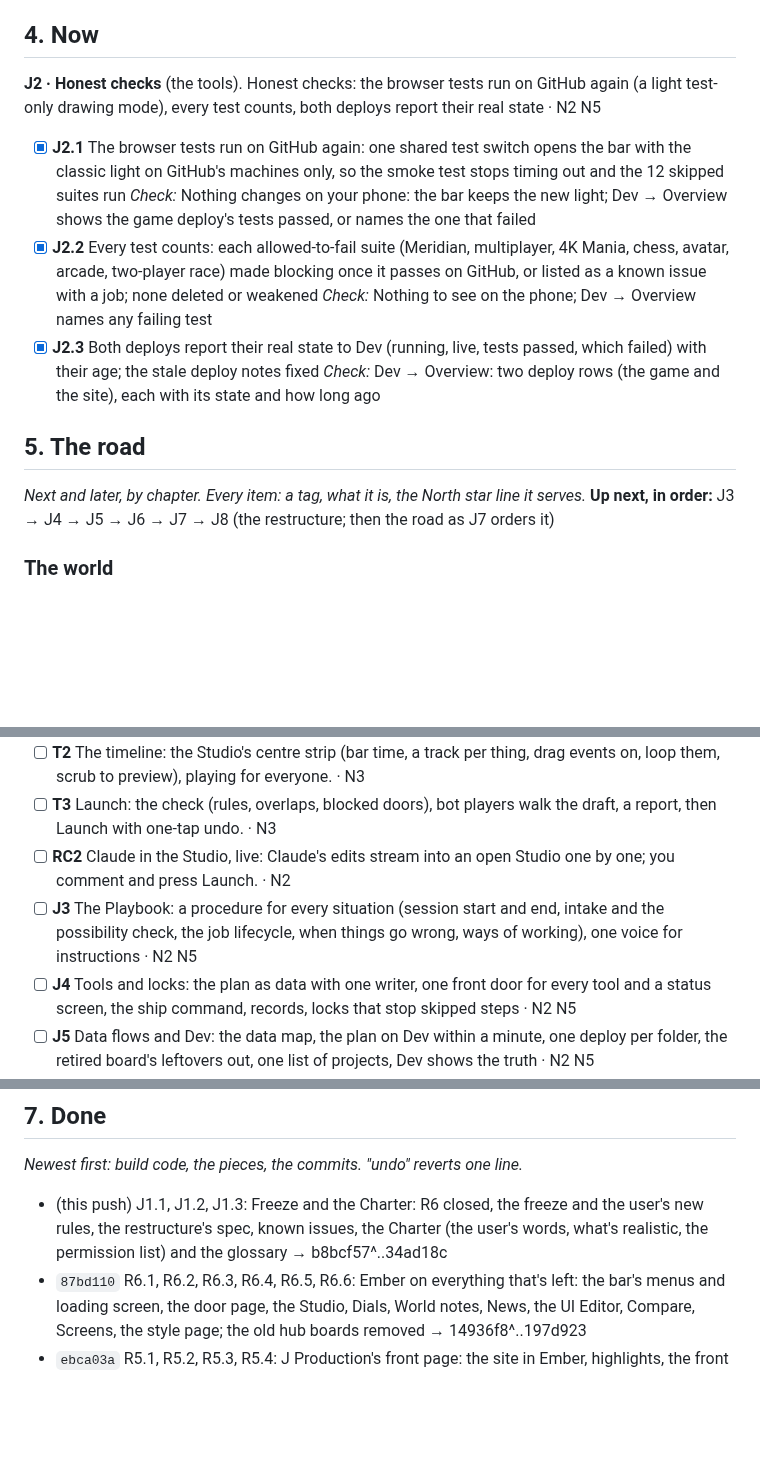
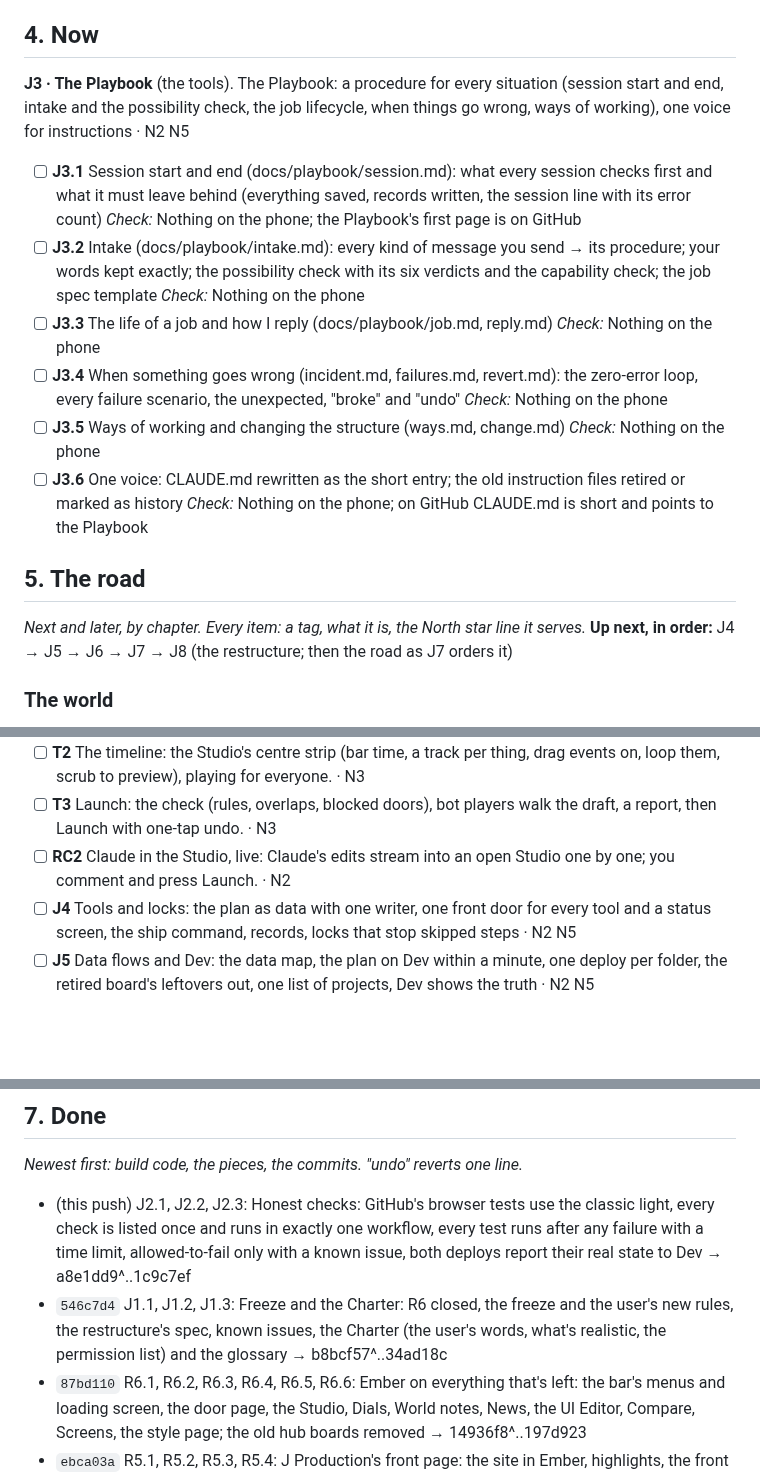
Before and after one commit to Barcode162/3D, a Markdown page: PLAN.md, 3 parts joined by grey strips. Rendered like a GitHub page; blank space fills up the shorter version.

Commit message:
Notes: J2 built (J2.1, J2.2, J2.3)
Co-Authored-By: Claude Opus 5.5 <noreply@anthropic.com>
Claude-Session: https://claude.ai/code/session_01PhA3LeFJ5iHgiMYbpW4zwG

```diff
--- a/PLAN.md
+++ b/PLAN.md
@@ -55,14 +55,17 @@ live in the docs listed in part 8; they never hold plans or ticks.
 - **The backbone:** server, accounts, money. *Now:* accounts with ages, the ledger (credits), the multiplayer room, voice; accounts still on IONOS.
 
 ## 4. Now
-**J2 · Honest checks** (the tools). Honest checks: the browser tests run on GitHub again (a light test-only drawing mode), every test counts, both deploys report their real state · N2 N5
-- [x] **J2.1** The browser tests run on GitHub again: one shared test switch opens the bar with the classic light on GitHub's machines only, so the smoke test stops timing out and the 12 skipped suites run *Check:* Nothing changes on your phone: the bar keeps the new light; Dev → Overview shows the game deploy's tests passed, or names the one that failed
-- [x] **J2.2** Every test counts: each allowed-to-fail suite (Meridian, multiplayer, 4K Mania, chess, avatar, arcade, two-player race) made blocking once it passes on GitHub, or listed as a known issue with a job; none deleted or weakened *Check:* Nothing to see on the phone; Dev → Overview names any failing test
-- [x] **J2.3** Both deploys report their real state to Dev (running, live, tests passed, which failed) with their age; the stale deploy notes fixed *Check:* Dev → Overview: two deploy rows (the game and the site), each with its state and how long ago
+**J3 · The Playbook** (the tools). The Playbook: a procedure for every situation (session start and end, intake and the possibility check, the job lifecycle, when things go wrong, ways of working), one voice for instructions · N2 N5
+- [ ] **J3.1** Session start and end (docs/playbook/session.md): what every session checks first and what it must leave behind (everything saved, records written, the session line with its error count) *Check:* Nothing on the phone; the Playbook's first page is on GitHub
+- [ ] **J3.2** Intake (docs/playbook/intake.md): every kind of message you send → its procedure; your words kept exactly; the possibility check with its six verdicts and the capability check; the job spec template *Check:* Nothing on the phone
+- [ ] **J3.3** The life of a job and how I reply (docs/playbook/job.md, reply.md) *Check:* Nothing on the phone
+- [ ] **J3.4** When something goes wrong (incident.md, failures.md, revert.md): the zero-error loop, every failure scenario, the unexpected, "broke" and "undo" *Check:* Nothing on the phone
+- [ ] **J3.5** Ways of working and changing the structure (ways.md, change.md) *Check:* Nothing on the phone
+- [ ] **J3.6** One voice: CLAUDE.md rewritten as the short entry; the old instruction files retired or marked as history *Check:* Nothing on the phone; on GitHub CLAUDE.md is short and points to the Playbook
 
 ## 5. The road
 *Next and later, by chapter. Every item: a tag, what it is, the North star line it serves.*
-**Up next, in order:** J3 → J4 → J5 → J6 → J7 → J8 (the restructure; then the road as J7 orders it)
+**Up next, in order:** J4 → J5 → J6 → J7 → J8 (the restructure; then the road as J7 orders it)
 
 ### The world
 - [ ] **A1** Alive avatars: breathing, blinking, looking at whoever talks, shifting weight, feet planted on stairs; one body with sliders. · N3
@@ -122,7 +125,6 @@ live in the docs listed in part 8; they never hold plans or ticks.
 - [ ] **T2** The timeline: the Studio's centre strip (bar time, a track per thing, drag events on, loop them, scrub to preview), playing for everyone. · N3
 - [ ] **T3** Launch: the check (rules, overlaps, blocked doors), bot players walk the draft, a report, then Launch with one-tap undo. · N3
 - [ ] **RC2** Claude in the Studio, live: Claude's edits stream into an open Studio one by one; you comment and press Launch. · N2
-- [ ] **J3** The Playbook: a procedure for every situation (session start and end, intake and the possibility check, the job lifecycle, when things go wrong, ways of working), one voice for instructions · N2 N5
 - [ ] **J4** Tools and locks: the plan as data with one writer, one front door for every tool and a status screen, the ship command, records, locks that stop skipped steps · N2 N5
 - [ ] **J5** Data flows and Dev: the data map, the plan on Dev within a minute, one deploy per folder, the retired board's leftovers out, one list of projects, Dev shows the truth · N2 N5
 - [ ] **J6** The Handbook: project and technology maps, every system, every data field, every page and button, every command, how-to recipes; the old notes sorted · N2 N5
@@ -165,7 +167,8 @@ live in the docs listed in part 8; they never hold plans or ticks.
 
 ## 7. Done
 *Newest first: build code, the pieces, the commits. "undo" reverts one line.*
-- (this push) J1.1, J1.2, J1.3: Freeze and the Charter: R6 closed, the freeze and the user's new rules, the restructure's spec, known issues, the Charter (the user's words, what's realistic, the permission list) and the glossary → b8bcf57^..34ad18c
+- (this push) J2.1, J2.2, J2.3: Honest checks: GitHub's browser tests use the classic light, every check is listed once and runs in exactly one workflow, every test runs after any failure with a time limit, allowed-to-fail only with a known issue, both deploys report their real state to Dev → a8e1dd9^..1c9c7ef
+- `546c7d4` J1.1, J1.2, J1.3: Freeze and the Charter: R6 closed, the freeze and the user's new rules, the restructure's spec, known issues, the Charter (the user's words, what's realistic, the permission list) and the glossary → b8bcf57^..34ad18c
 - `87bd110` R6.1, R6.2, R6.3, R6.4, R6.5, R6.6: Ember on everything that's left: the bar's menus and loading screen, the door page, the Studio, Dials, World notes, News, the UI Editor, Compare, Screens, the style page; the old hub boards removed → 14936f8^..197d923
 - `ebca03a` R5.1, R5.2, R5.3, R5.4: J Production's front page: the site in Ember, highlights, the front page rearranged, Projects → 29cf0ac^..c2ffbfe
 - `ad87523` R4.1, R4.2, R4.3, R4.4, R4.5, R4.6, R4.7: Dev, the control room: Overview, Projects, Plan, Publish, People; the old hub, portal and Toolbelt lead there → 03c3fe4^..f247b0b
```
Also changed, not shown: 1 other file.
